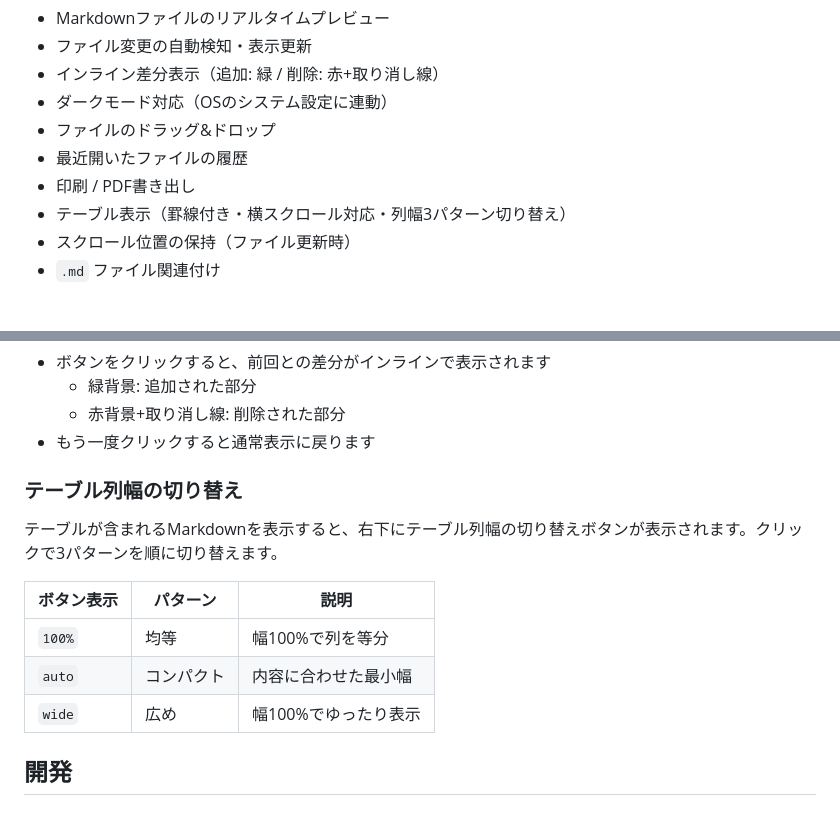
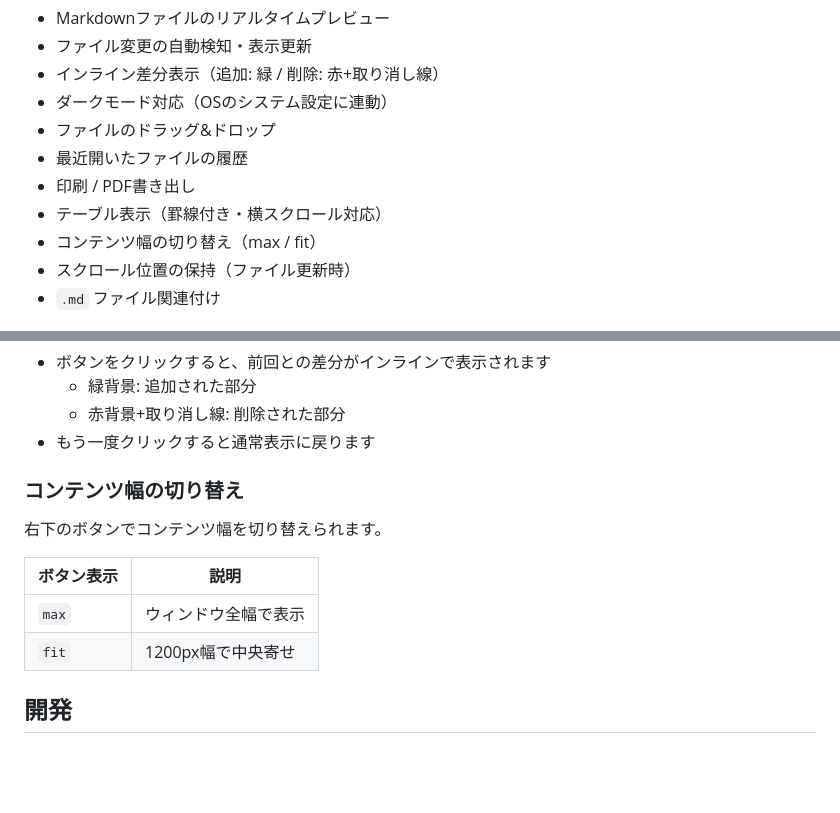
Before and after one commit to beex-okamura/markview-pulse, a Markdown page: README.md, 2 parts joined by grey strips. Rendered like a GitHub page; blank space fills up the shorter version.

Commit message:
Update README for max/fit width toggle
READMEのコンテンツ幅切り替え説明をmax/fitに更新。

Co-Authored-By: Claude Opus 4.6 (1M context) <noreply@anthropic.com>

```diff
--- a/README.md
+++ b/README.md
@@ -32,7 +32,8 @@ Markdownファイルをリアルタイムにプレビューするデスクトッ
 - ファイルのドラッグ&ドロップ
 - 最近開いたファイルの履歴
 - 印刷 / PDF書き出し
-- テーブル表示（罫線付き・横スクロール対応・列幅3パターン切り替え）
+- テーブル表示（罫線付き・横スクロール対応）
+- コンテンツ幅の切り替え（max / fit）
 - スクロール位置の保持（ファイル更新時）
 - `.md` ファイル関連付け
 
@@ -99,15 +100,14 @@ npm run dev
   - 赤背景+取り消し線: 削除された部分
 - もう一度クリックすると通常表示に戻ります
 
-### テーブル列幅の切り替え
+### コンテンツ幅の切り替え
 
-テーブルが含まれるMarkdownを表示すると、右下にテーブル列幅の切り替えボタンが表示されます。クリックで3パターンを順に切り替えます。
+右下のボタンでコンテンツ幅を切り替えられます。
 
-| ボタン表示 | パターン | 説明 |
-|---|---|---|
-| `100%` | 均等 | 幅100%で列を等分 |
-| `auto` | コンパクト | 内容に合わせた最小幅 |
-| `wide` | 広め | 幅100%でゆったり表示 |
+| ボタン表示 | 説明 |
+|---|---|
+| `max` | ウィンドウ全幅で表示 |
+| `fit` | 1200px幅で中央寄せ |
 
 ## 開発
 
```
